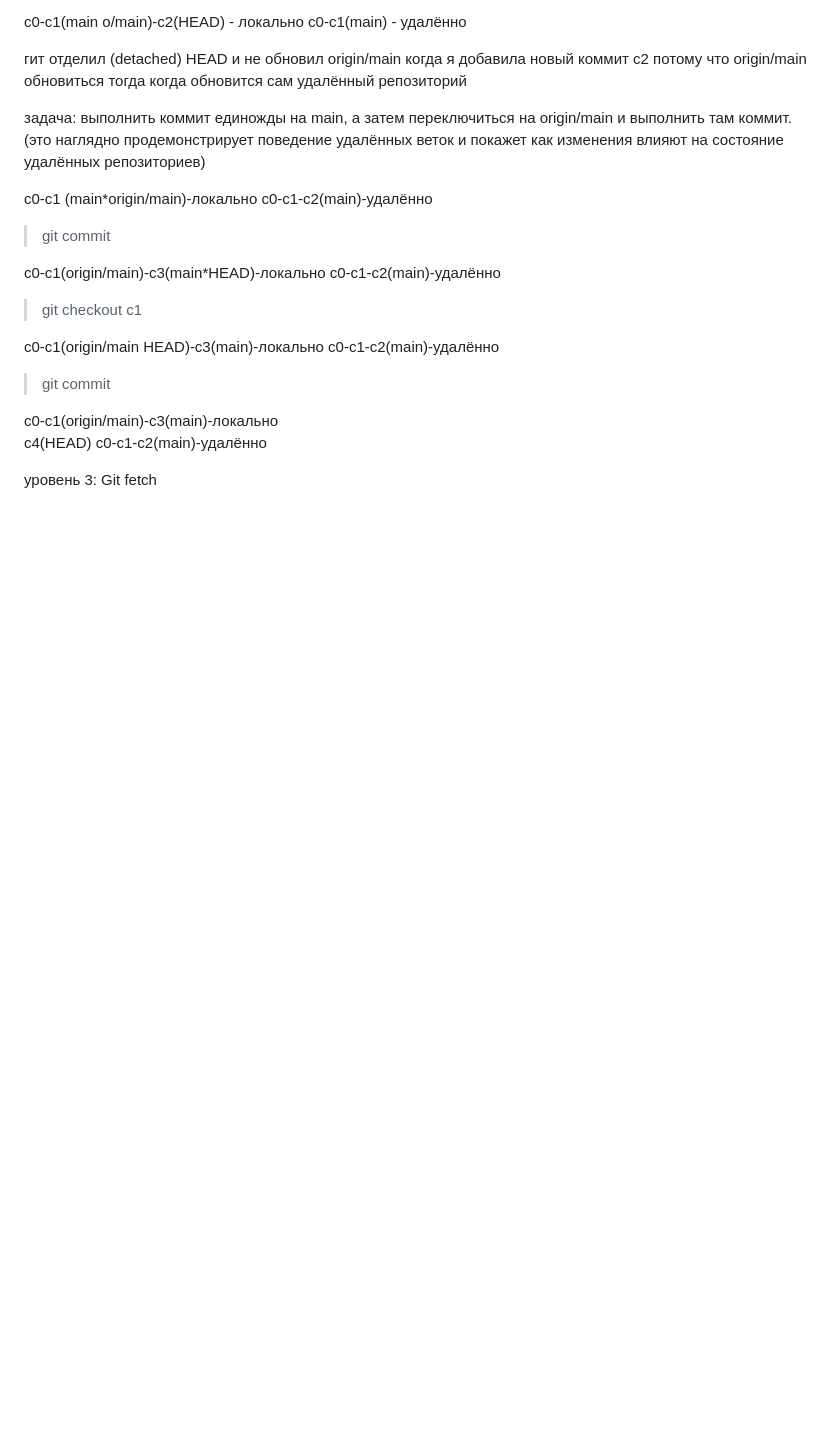
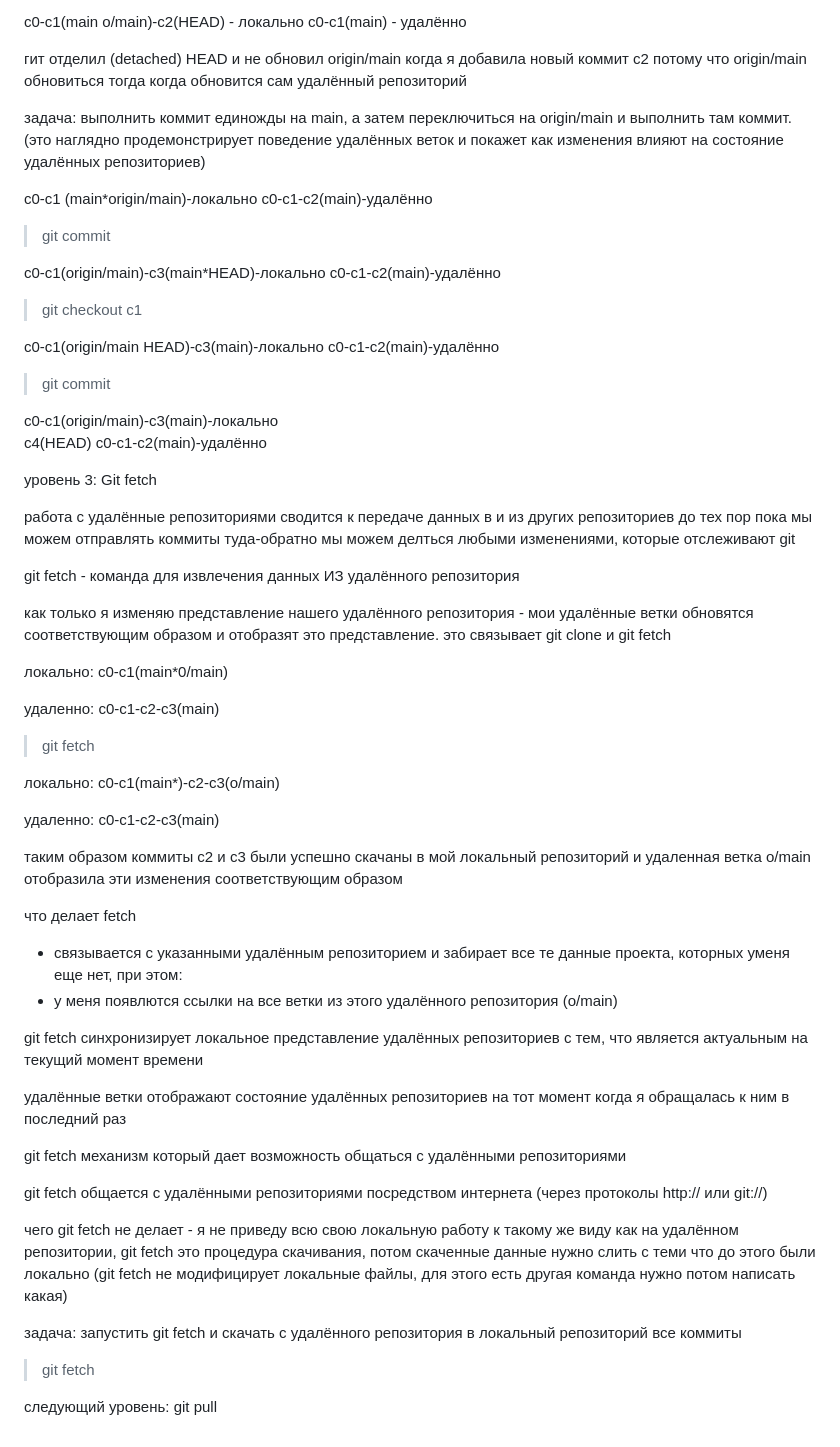
Before and after one commit to KseniaRazheva/summary, a Markdown page: mygit.md, the part around the change. Drawn GitHub-style; blank space fills up the shorter version.

Commit message:
add git fetch

```diff
--- a/mygit.md
+++ b/mygit.md
@@ -691,3 +691,47 @@ c0-c1(origin/main)-c3(main)-локально
 c0-c1-c2(main)-удалённо
 
 уровень 3: Git fetch
+
+работа с удалённые репозиториями сводится к передаче данных в и из других репозиториев
+до тех пор пока мы можем отправлять коммиты туда-обратно мы можем делться любыми изменениями, которые отслеживают git
+
+git fetch - команда для извлечения данных ИЗ удалённого репозитория
+
+как только я изменяю представление нашего удалённого репозитория - мои удалённые ветки обновятся соответствующим образом и отобразят это представление. это связывает git clone и git fetch
+
+локально:
+c0-c1(main*0/main)
+
+удаленно:
+c0-c1-c2-c3(main)
+
+>git fetch
+
+локально:
+c0-c1(main*)-c2-c3(o/main)
+
+удаленно:
+c0-c1-c2-c3(main)
+
+таким образом коммиты с2 и с3 были успешно скачаны в мой локальный репозиторий и удаленная ветка o/main отобразила эти изменения соответствующим образом
+
+что делает fetch
+
+- связывается с указанными удалённым репозиторием и забирает все те данные проекта, которных уменя еще нет, при этом:
+- у меня появлются ссылки на все ветки из этого удалённого репозитория (o/main)
+
+git fetch синхронизирует локальное представление удалённых репозиториев с тем, что является актуальным на текущий момент времени
+
+удалённые ветки отображают состояние удалённых репозиториев на тот момент когда я обращалась к ним в последний раз
+
+git fetch механизм который дает возможность общаться с удалёнными репозиториями
+
+git fetch общается с удалёнными репозиториями посредством интернета (через протоколы http:// или git://)
+
+чего git fetch не делает - я не приведу всю свою локальную работу к такому же виду как на удалённом репозитории, git fetch это процедура скачивания, потом скаченные данные нужно слить с теми что до этого были локально (git fetch не модифицирует локальные файлы, для этого есть другая команда нужно потом написать какая)
+
+задача:
+запустить git fetch и скачать с удалённого репозитория в локальный репозиторий все коммиты
+>git fetch
+
+следующий уровень: git pull
```
